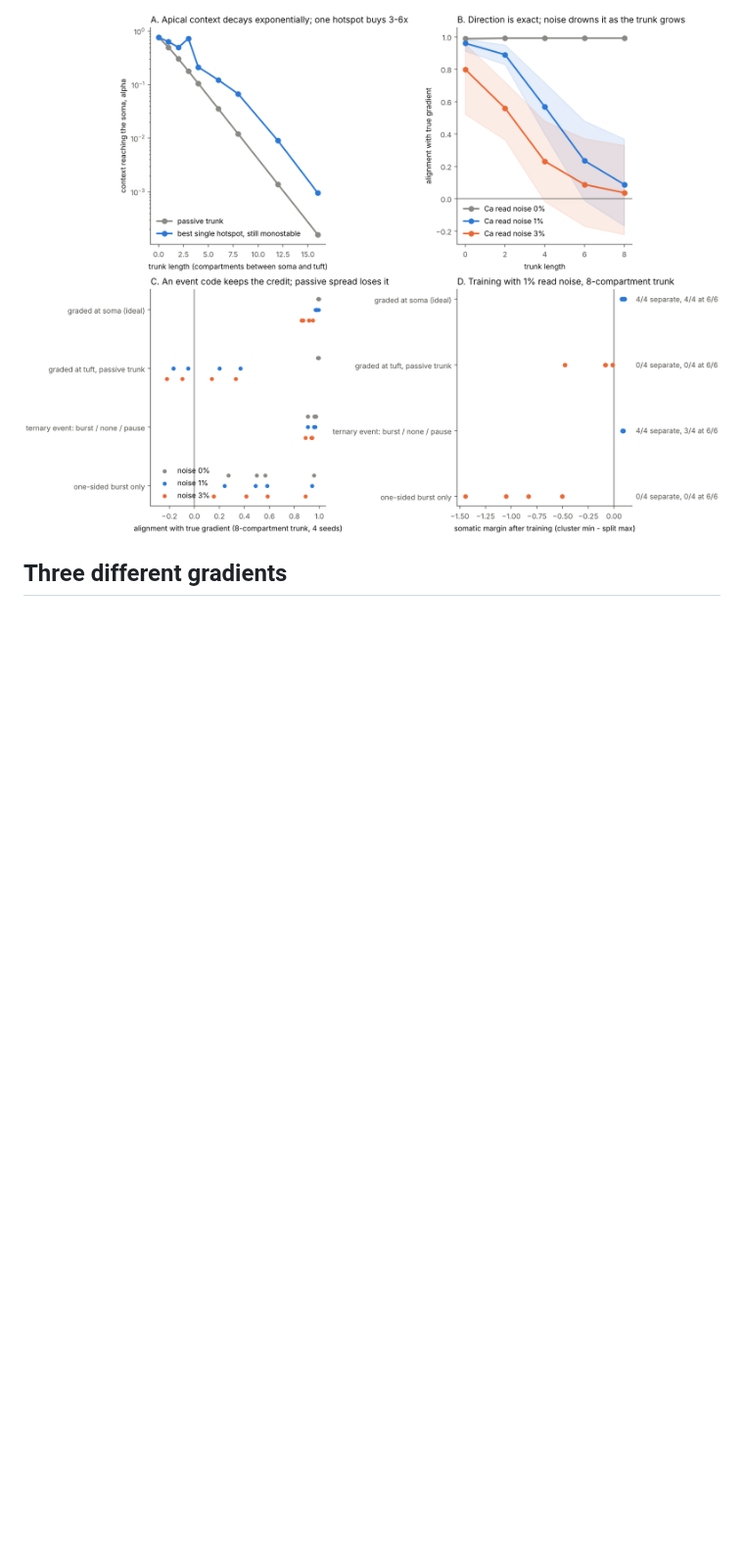
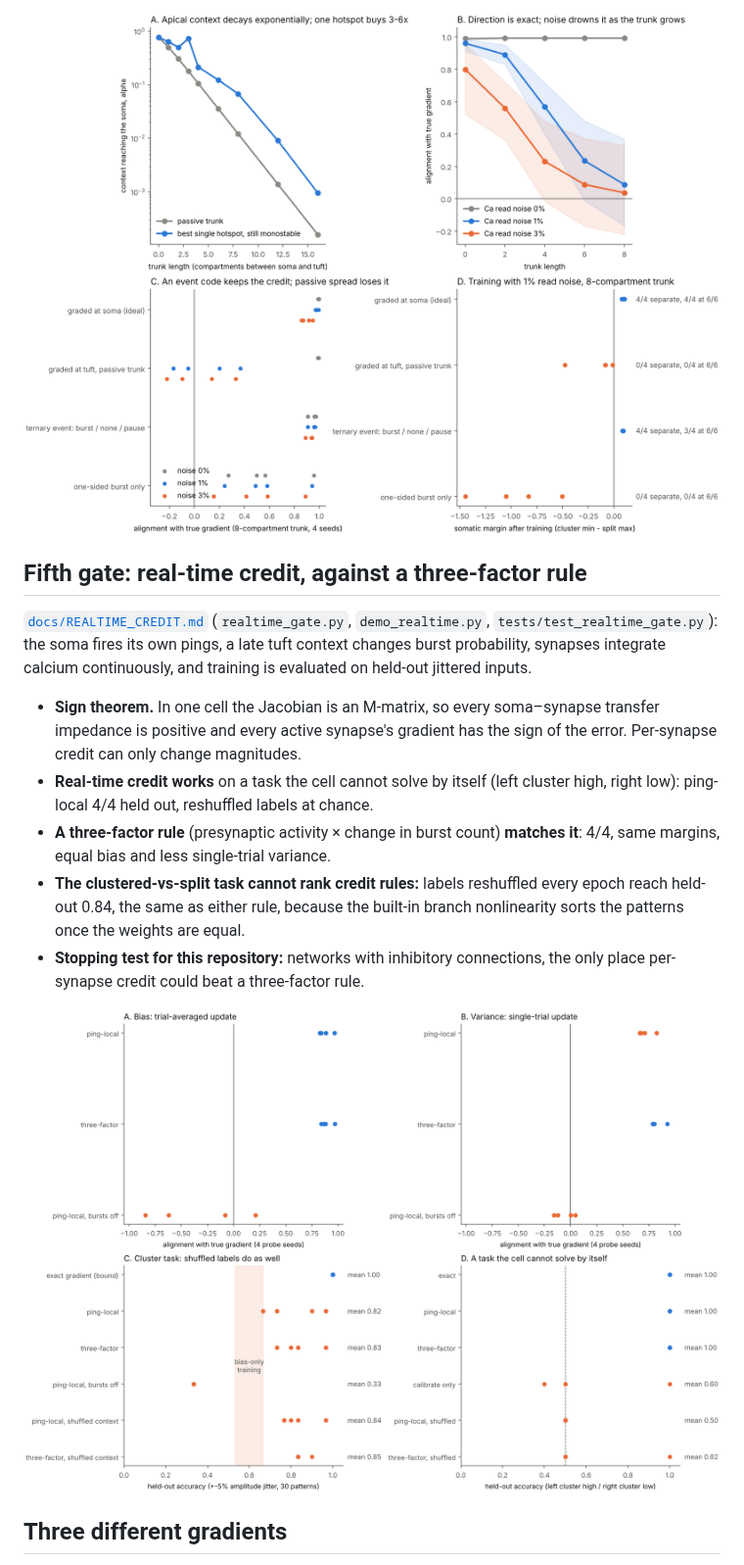
Before and after one commit to anttiluode/SihtiBrain, a Markdown page: README.md, the part around the change. Shown at 98% size. Drawn GitHub-style; pictures changed too: docs/realtime.png (added); blank space fills up the shorter version.

```diff
--- a/README.md
+++ b/README.md
@@ -64,6 +64,18 @@ python demo.py --output runs/first_gate
 
 ![Fourth gate](docs/tuft.png)
 
+## Fifth gate: real-time credit, against a three-factor rule
+
+[`docs/REALTIME_CREDIT.md`](docs/REALTIME_CREDIT.md) (`realtime_gate.py`, `demo_realtime.py`, `tests/test_realtime_gate.py`): the soma fires its own pings, a late tuft context changes burst probability, synapses integrate calcium continuously, and training is evaluated on held-out jittered inputs.
+
+* **Sign theorem.** In one cell the Jacobian is an M-matrix, so every soma–synapse transfer impedance is positive and every active synapse's gradient has the sign of the error. Per-synapse credit can only change magnitudes.
+* **Real-time credit works** on a task the cell cannot solve by itself (left cluster high, right low): ping-local 4/4 held out, reshuffled labels at chance.
+* **A three-factor rule** (presynaptic activity × change in burst count) **matches it**: 4/4, same margins, equal bias and less single-trial variance.
+* **The clustered-vs-split task cannot rank credit rules:** labels reshuffled every epoch reach held-out 0.84, the same as either rule, because the built-in branch nonlinearity sorts the patterns once the weights are equal.
+* **Stopping test for this repository:** networks with inhibitory connections, the only place per-synapse credit could beat a three-factor rule.
+
+![Fifth gate](docs/realtime.png)
+
 ## Three different gradients
 
 Let `v_i` be the membrane voltage at compartment `i`, `g_ij` the axial conductance of an edge, and `I_i` an imposed synaptic current. The model uses unit capacitances and resting voltage zero:
```
Also changed, not shown: docs/PING_WITH_STATE.md (+2 -0 lines), docs/REALTIME_CREDIT.md (+45 -2 lines), 3 other files.
